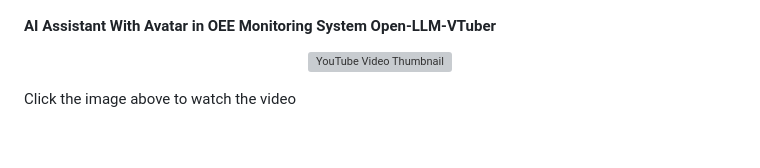
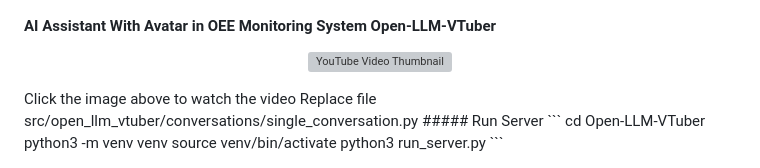
Before and after one commit to yaseralie/OEE_VTuber_n8n_Node-RED, a Markdown page: content/README.md, the part around the change. Drawn GitHub-style; blank space fills up the shorter version; grey boxes are pictures that could not be loaded.

````diff
--- a/content/README.md
+++ b/content/README.md
@@ -156,3 +156,11 @@ https://103.171.85.170:12393
   </a>
 </p>
 Click the image above to watch the video
+Replace file src/open_llm_vtuber/conversations/single_conversation.py
+##### Run Server
+```
+cd Open-LLM-VTuber
+python3 -m venv venv
+source venv/bin/activate
+python3 run_server.py
+```
````
